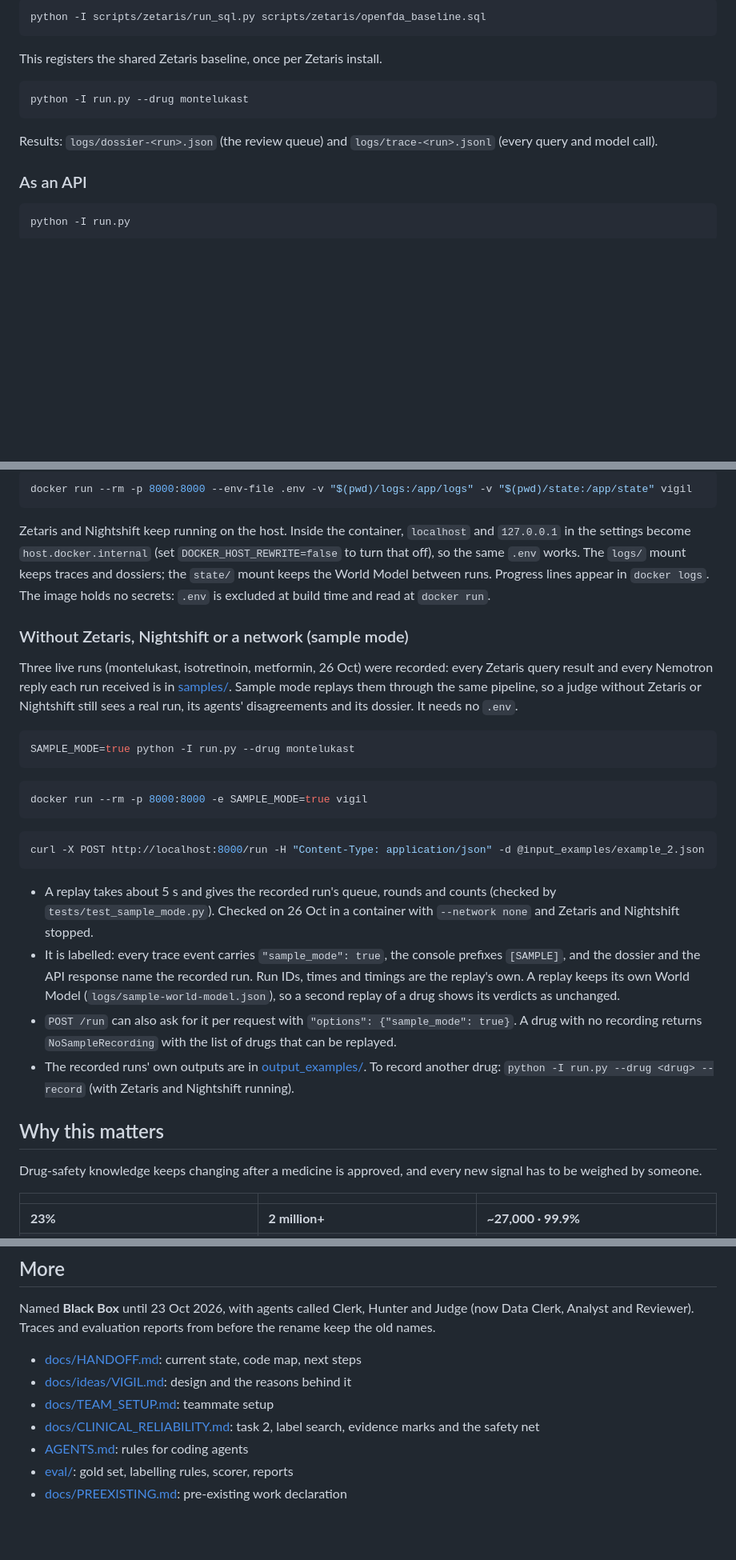
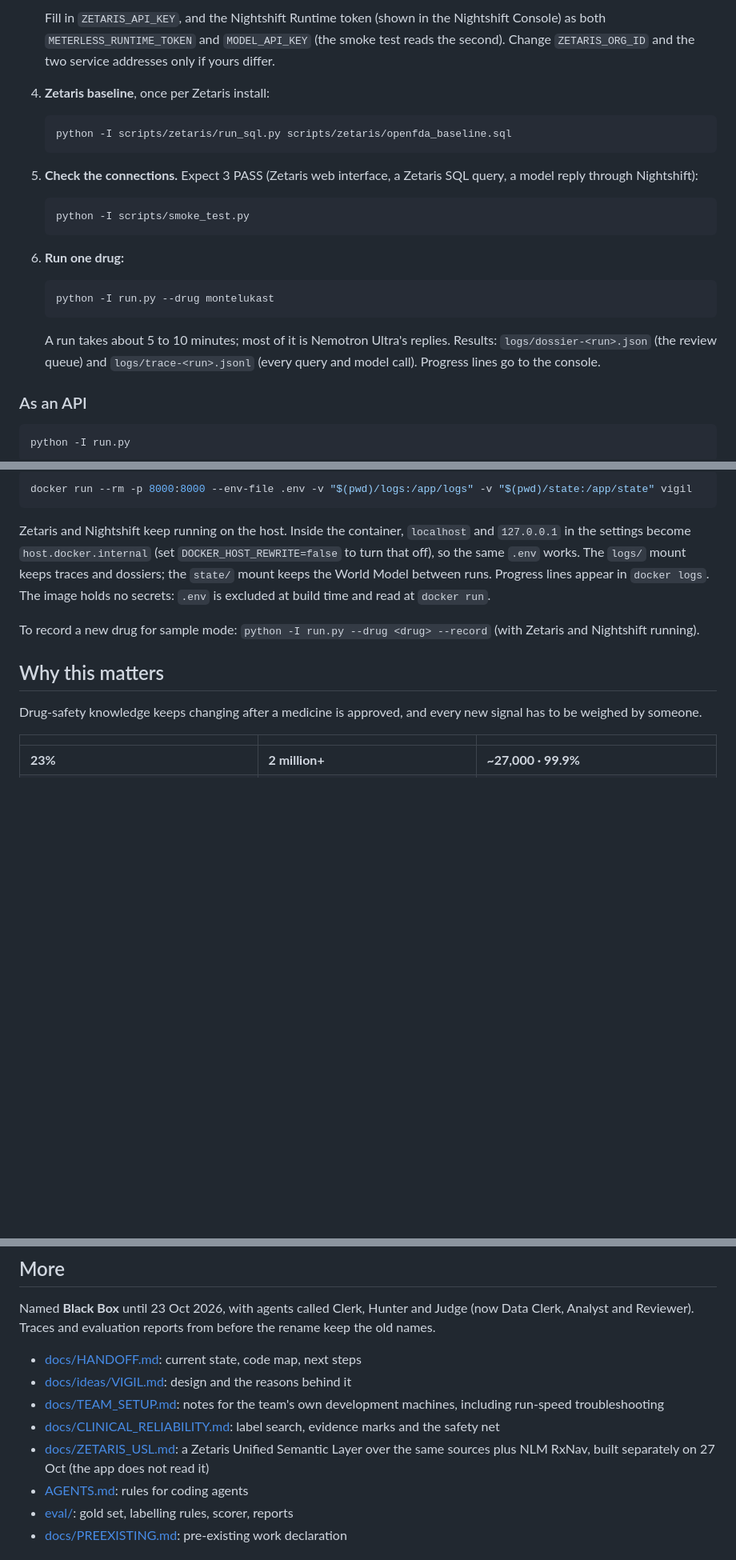
Before and after one commit to realRickyNguyen/Vigil-Agent, a Markdown page: README.md, 3 parts joined by grey strips. Shown at 80% size. Rendered like a GitHub page; blank space fills up the shorter version.

````diff
--- a/README.md
+++ b/README.md
@@ -41,15 +80,24 @@ Without these, calls can go to other models, and about half are answered unstrea
 
-```bash
-python -I scripts/zetaris/run_sql.py scripts/zetaris/openfda_baseline.sql
-```
+   Fill in `ZETARIS_API_KEY`, and the Nightshift Runtime token (shown in the Nightshift Console) as both `METERLESS_RUNTIME_TOKEN` and `MODEL_API_KEY` (the smoke test reads the second). Change `ZETARIS_ORG_ID` and the two service addresses only if yours differ.
+4. **Zetaris baseline**, once per Zetaris install:
 
-This registers the shared Zetaris baseline, once per Zetaris install.
+   ```bash
+   python -I scripts/zetaris/run_sql.py scripts/zetaris/openfda_baseline.sql
+   ```
 
-```bash
-python -I run.py --drug montelukast
-```
+5. **Check the connections.** Expect 3 PASS (Zetaris web interface, a Zetaris SQL query, a model reply through Nightshift):
 
-Results: `logs/dossier-<run>.json` (the review queue) and `logs/trace-<run>.jsonl` (every query and model call).
+   ```bash
+   python -I scripts/smoke_test.py
+   ```
+
+6. **Run one drug:**
+
+   ```bash
+   python -I run.py --drug montelukast
+   ```
+
+   A run takes about 5 to 10 minutes; most of it is Nemotron Ultra's replies. Results: `logs/dossier-<run>.json` (the review queue) and `logs/trace-<run>.jsonl` (every query and model call). Progress lines go to the console.
 
 ### As an API
 
@@ -80,26 +128,7 @@ docker run --rm -p 8000:8000 --env-file .env -v "$(pwd)/logs:/app/logs" -v "$(pw
 
 Zetaris and Nightshift keep running on the host. Inside the container, `localhost` and `127.0.0.1` in the settings become `host.docker.internal` (set `DOCKER_HOST_REWRITE=false` to turn that off), so the same `.env` works. The `logs/` mount keeps traces and dossiers; the `state/` mount keeps the World Model between runs. Progress lines appear in `docker logs`. The image holds no secrets: `.env` is excluded at build time and read at `docker run`.
 
-### Without Zetaris, Nightshift or a network (sample mode)
-
-Three live runs (montelukast, isotretinoin, metformin, 26 Oct) were recorded: every Zetaris query result and every Nemotron reply each run received is in [samples/](samples/). Sample mode replays them through the same pipeline, so a judge without Zetaris or Nightshift still sees a real run, its agents' disagreements and its dossier. It needs no `.env`.
-
-```bash
-SAMPLE_MODE=true python -I run.py --drug montelukast
-```
-
-```bash
-docker run --rm -p 8000:8000 -e SAMPLE_MODE=true vigil
-```
-
-```bash
-curl -X POST http://localhost:8000/run -H "Content-Type: application/json" -d @input_examples/example_2.json
-```
-
-- A replay takes about 5 s and gives the recorded run's queue, rounds and counts (checked by `tests/test_sample_mode.py`). Checked on 26 Oct in a container with `--network none` and Zetaris and Nightshift stopped.
-- It is labelled: every trace event carries `"sample_mode": true`, the console prefixes `[SAMPLE]`, and the dossier and the API response name the recorded run. Run IDs, times and timings are the replay's own. A replay keeps its own World Model (`logs/sample-world-model.json`), so a second replay of a drug shows its verdicts as unchanged.
-- `POST /run` can also ask for it per request with `"options": {"sample_mode": true}`. A drug with no recording returns `NoSampleRecording` with the list of drugs that can be replayed.
-- The recorded runs' own outputs are in [output_examples/](output_examples/). To record another drug: `python -I run.py --drug <drug> --record` (with Zetaris and Nightshift running).
+To record a new drug for sample mode: `python -I run.py --drug <drug> --record` (with Zetaris and Nightshift running).
 
 ## Why this matters
 
@@ -258,8 +287,9 @@ Named **Black Box** until 23 Oct 2026, with agents called Clerk, Hunter and Judg
 
 - [docs/HANDOFF.md](docs/HANDOFF.md): current state, code map, next steps
 - [docs/ideas/VIGIL.md](docs/ideas/VIGIL.md): design and the reasons behind it
-- [docs/TEAM_SETUP.md](docs/TEAM_SETUP.md): teammate setup
-- [docs/CLINICAL_RELIABILITY.md](docs/CLINICAL_RELIABILITY.md): task 2, label search, evidence marks and the safety net
+- [docs/TEAM_SETUP.md](docs/TEAM_SETUP.md): notes for the team's own development machines, including run-speed troubleshooting
+- [docs/CLINICAL_RELIABILITY.md](docs/CLINICAL_RELIABILITY.md): label search, evidence marks and the safety net
+- [docs/ZETARIS_USL.md](docs/ZETARIS_USL.md): a Zetaris Unified Semantic Layer over the same sources plus NLM RxNav, built separately on 27 Oct (the app does not read it)
 - [AGENTS.md](AGENTS.md): rules for coding agents
 - [eval/](eval/): gold set, labelling rules, scorer, reports
 - [docs/PREEXISTING.md](docs/PREEXISTING.md): pre-existing work declaration
````
Also changed, not shown: other parts of README.md (+51 -12 lines), docs/HANDOFF.md (+1 -1 lines), docs/TEAM_SETUP.md (+3 -3 lines).
